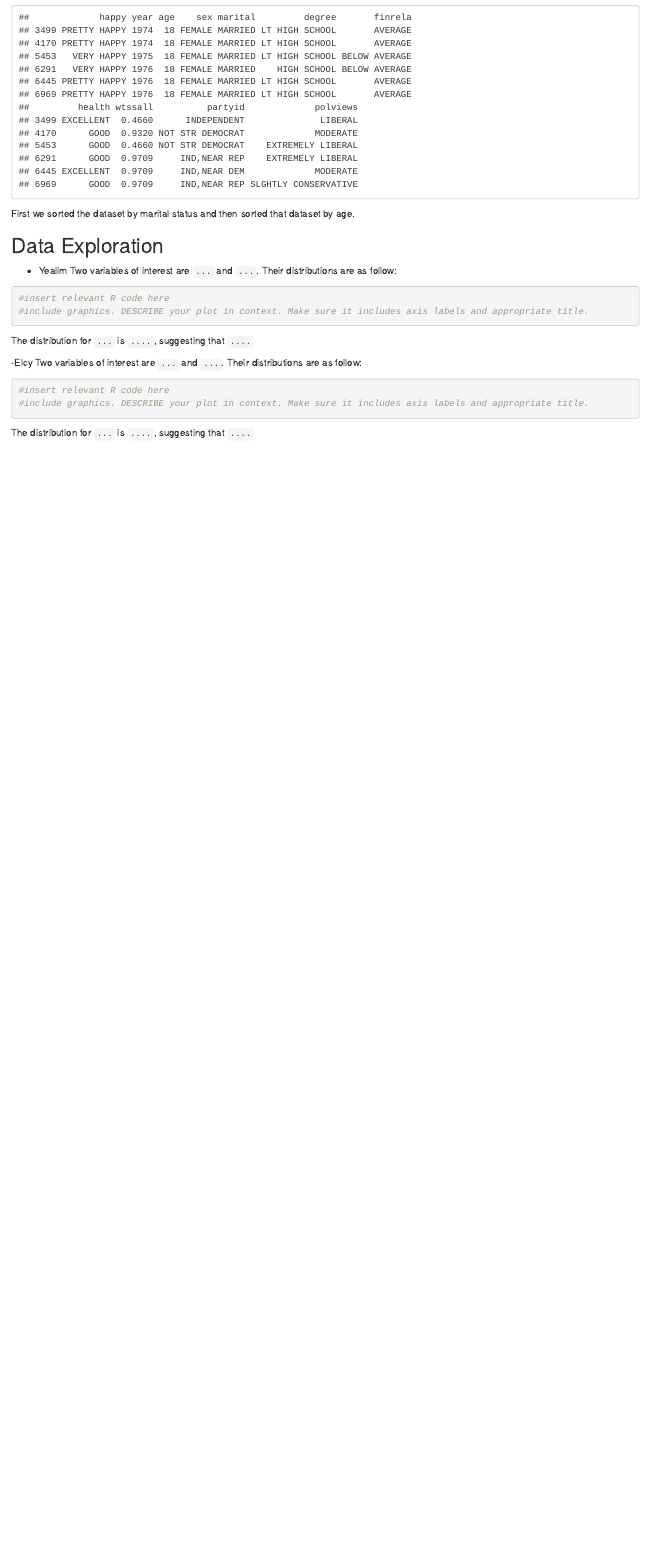
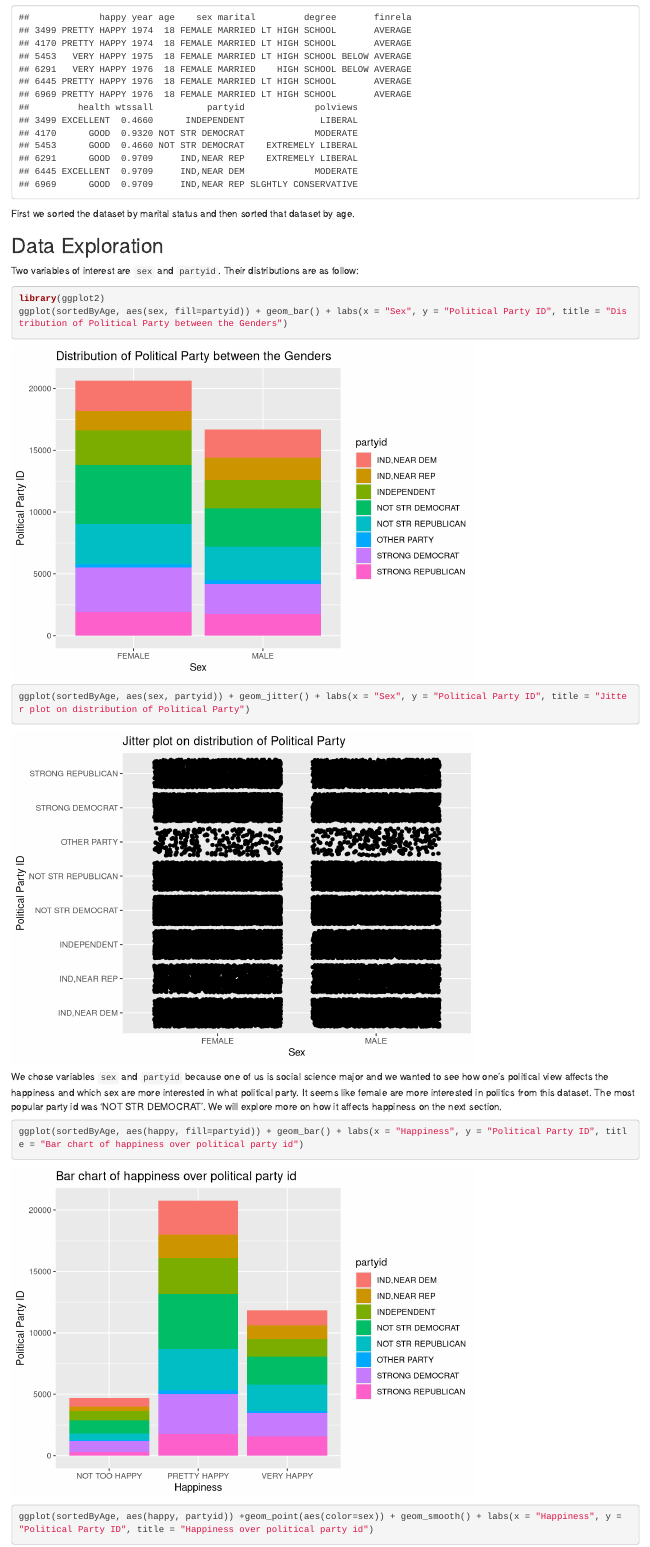
Before and after one commit to etimothy/Lab3, an R Markdown document (Lab3_template.Rmd): the page in a window 1100 px wide, from 1350 px down. Rendered offline with R 4.5, knitr and Pandoc, with nearby package versions; code that draws random numbers runs with fixed seeds of ours.

Commit message:
finished lab

````diff
--- a/Lab3_template.Rmd
+++ b/Lab3_template.Rmd
@@ -55,20 +55,21 @@ First we sorted the dataset by marital status and then sorted that dataset by ag
 
 ## Data Exploration
 
-- Yealim
-Two variables of interest are `...` and `...`. Their distributions are as follow:
+Two variables of interest are `sex` and `partyid`. Their distributions are as follow:
 ```{r}
-#insert relevant R code here
-#include graphics. DESCRIBE your plot in context. Make sure it includes axis labels and appropriate title.
+
+library(ggplot2)
+ggplot(sortedByAge, aes(sex, fill=partyid)) + geom_bar() + labs(x = "Sex", y = "Political Party ID", title = "Distribution of Political Party between the Genders")
+
+ggplot(sortedByAge, aes(sex, partyid)) + geom_jitter() + labs(x = "Sex", y = "Political Party ID", title = "Jitter plot on distribution of Political Party")
+
+```
+We chose variables `sex` and `partyid` because one of us is social science major and we wanted to see how one's political view affects the happiness and which sex are more interested in what political party. It seems like female are more interested in politics from this dataset. The most popular party id was 'NOT STR DEMOCRAT'. We will explore more on how it affects happiness on the next section.
+
+```{r}
+ggplot(sortedByAge, aes(happy, fill=partyid)) + geom_bar() + labs(x = "Happiness", y = "Political Party ID", title = "Bar chart of happiness over political party id")
+
+ggplot(sortedByAge, aes(happy, partyid)) +geom_point(aes(color=sex)) + geom_smooth() + labs(x = "Happiness", y = "Political Party ID", title = "Happiness over political party id")
 ```
 
 The distribution for `...` is `....`, suggesting that `....`
-
--Elcy
-Two variables of interest are `...` and `...`. Their distributions are as follow:
-```{r}
-#insert relevant R code here
-#include graphics. DESCRIBE your plot in context. Make sure it includes axis labels and appropriate title.
-```
-
-The distribution for `...` is `....`, suggesting that `....`
````
Also changed, not shown: Lab3_template.html, Lab3_template.Rmd (4 more changed lines).
